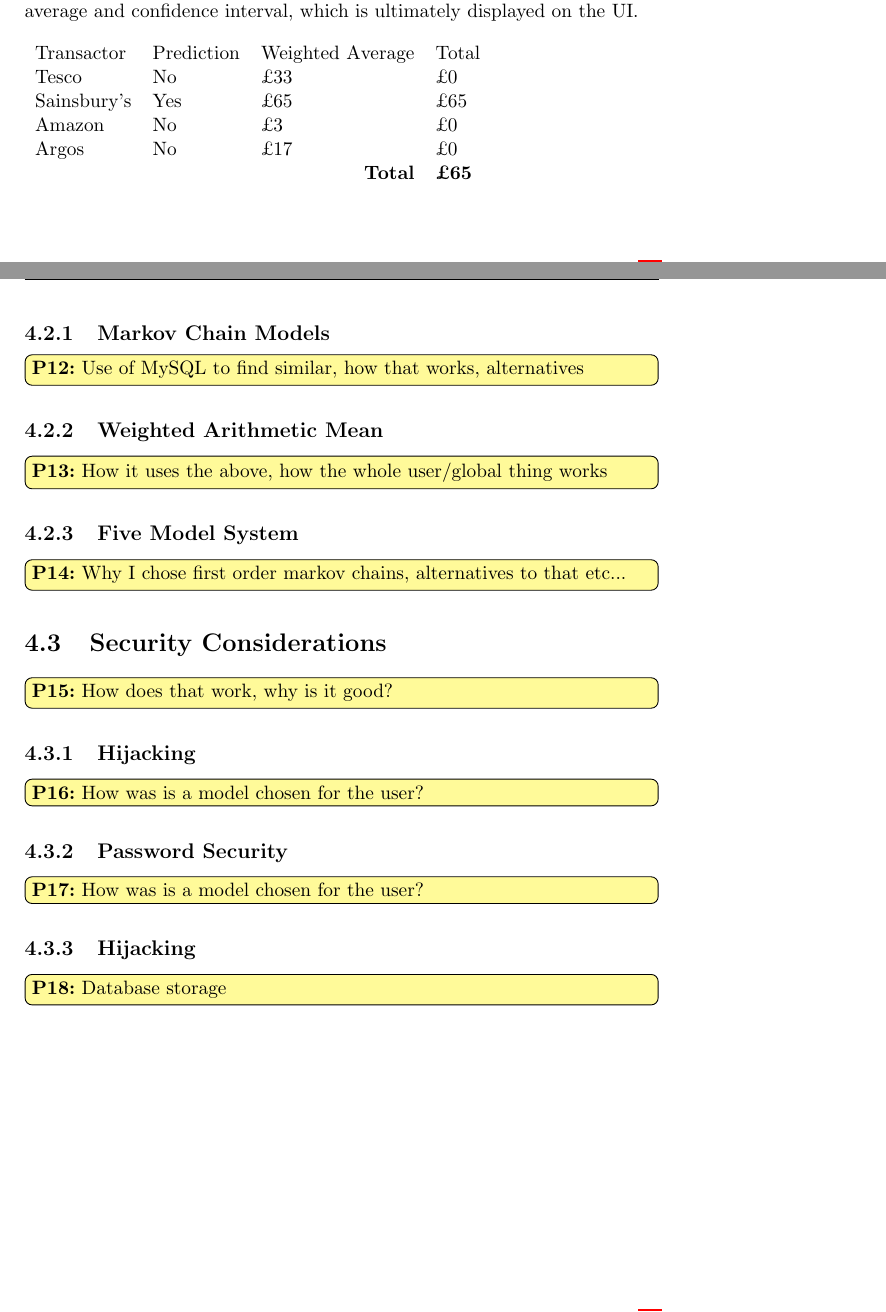
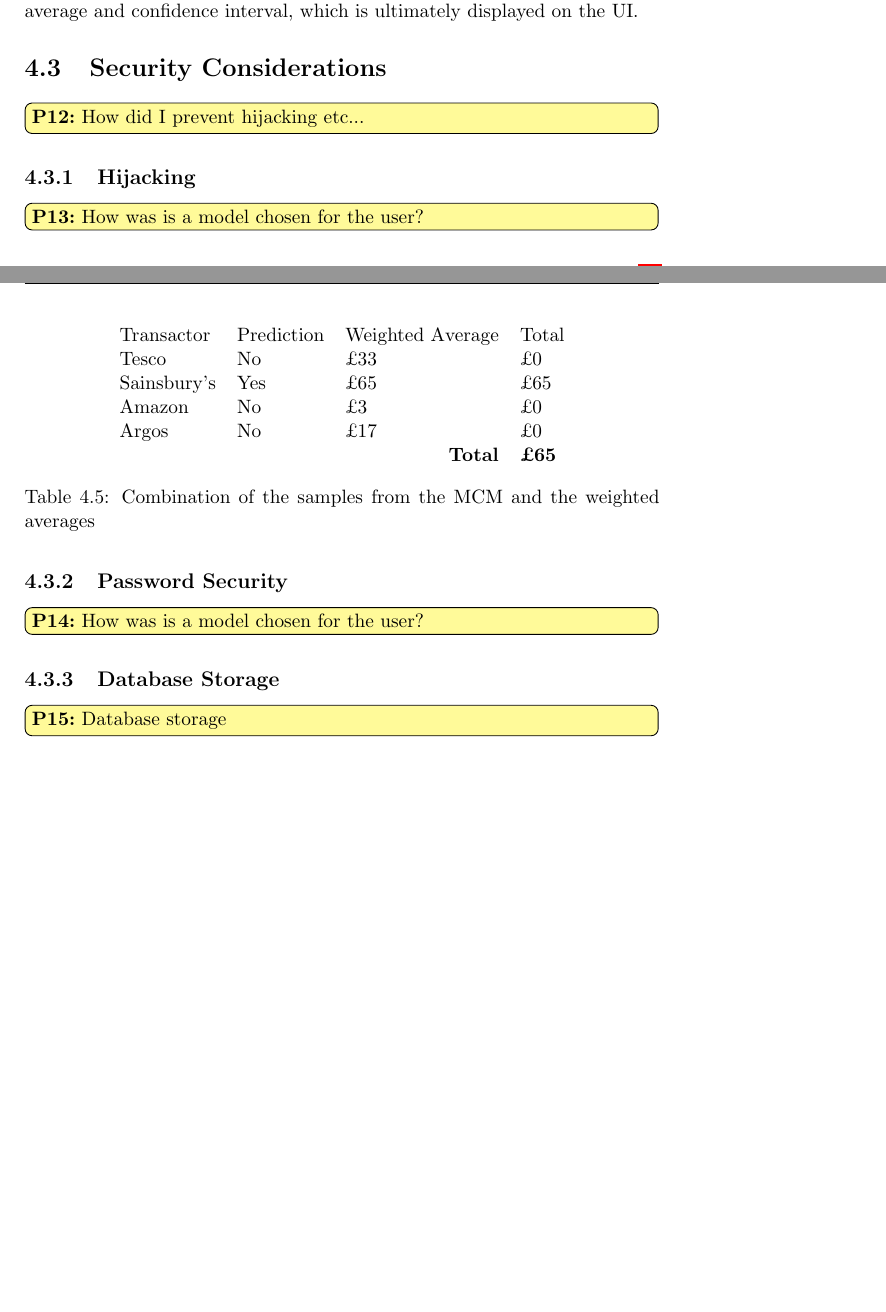
Before and after one commit to Pezmc/Final-Year-Project-Report, a LaTeX thesis (main.tex, which reads chapters/4-implementation.tex): two parts of pages 47 and 48 of 68, joined at a grey line, cut so that both start at the same text, the shorter picture padded with empty space. Compiled offline with pdfLaTeX.

Commit message:
Notes added to implementation

```diff
--- a/chapters/4-implementation.tex
+++ b/chapters/4-implementation.tex
@@ -418,20 +419,11 @@ Argos       & No         & £17                                & £0           \
 \end{tabular}
 
 \label{fig:predictions-combined}
+\caption{Combination of the samples from the MCM and the weighted averages}
 \end{table}
 
-\subsection{Markov Chain Models}
-\plan{Use of MySQL to find similar, how that works, alternatives}
-
-\subsection{Weighted Arithmetic Mean}
-\label{section:suggestion-implementation}
-\plan{How it uses the above, how the whole user/global thing works}
-
-\subsection{Five Model System}
-\plan{Why I chose first order markov chains, alternatives to that etc...}
-
 \section{Security Considerations}
-\plan{How does that work, why is it good?}
+\plan{How did I prevent hijacking etc...}
 
 \subsection{Hijacking}
 \plan{How was is a model chosen for the user?}
@@ -439,5 +431,5 @@ Argos       & No         & £17                                & £0           \
 \subsection{Password Security}
 \plan{How was is a model chosen for the user?}
 
-\subsection{Hijacking}
+\subsection{Database Storage}
 \plan{Database storage}
```
Also changed, not shown: chapters/4-implementation.tex (7 more changed lines).
